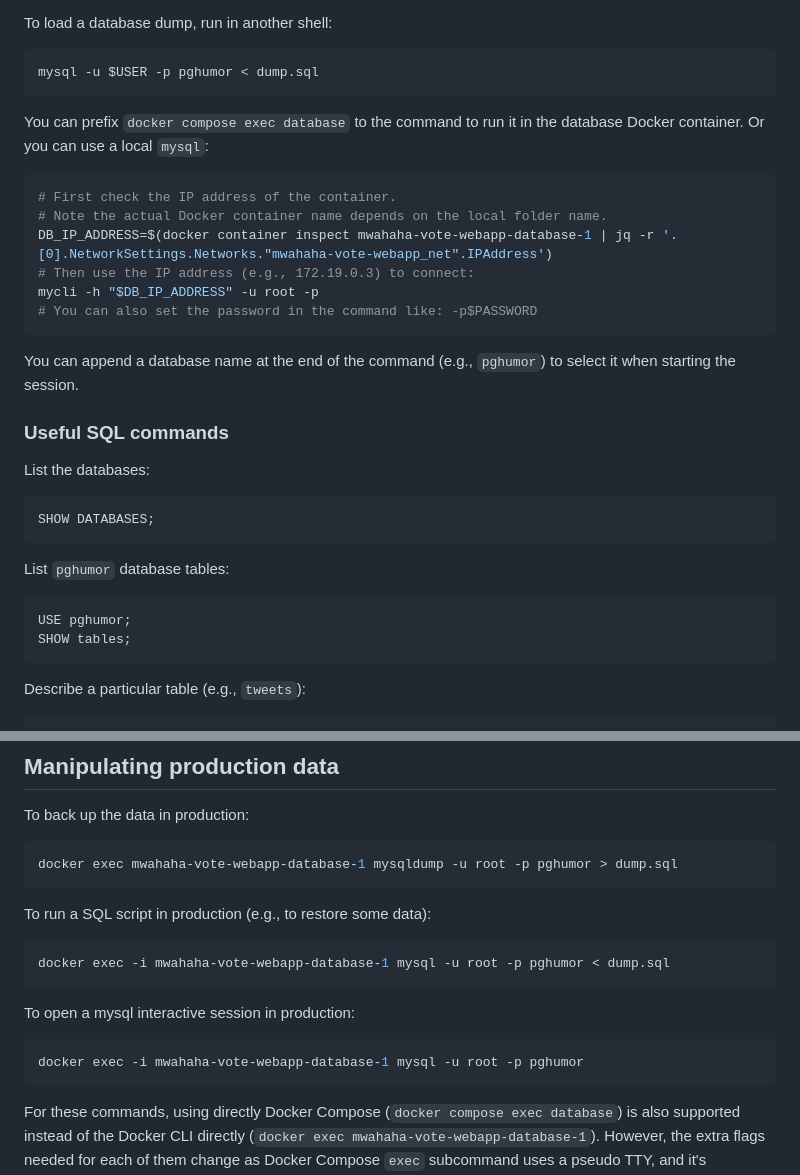
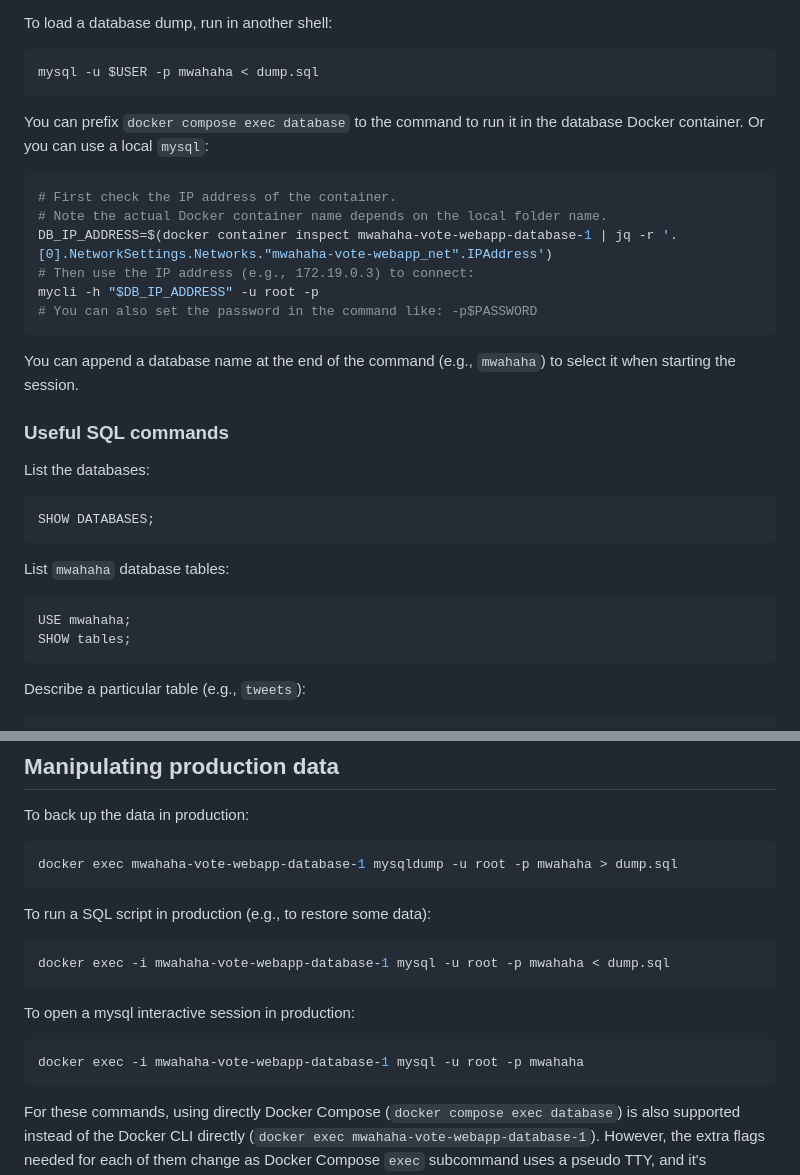
Before and after one commit to pln-fing-udelar/mwahaha-vote-webapp, a Markdown page: README.md, 2 parts joined by grey strips. Drawn GitHub-style.

Commit message:
Rename pghumor -> mwahaha in the README

````diff
--- a/README.md
+++ b/README.md
@@ -83,7 +83,7 @@ the [`docker-compose.override.yml`](docker-compose.override.yml) file.
 To load a database dump, run in another shell:
 
 ```bash
-mysql -u $USER -p pghumor < dump.sql
+mysql -u $USER -p mwahaha < dump.sql
 ```
 
 You can prefix `docker compose exec database` to the command to run it in the database Docker container. Or you can use
@@ -98,7 +98,7 @@ mycli -h "$DB_IP_ADDRESS" -u root -p
 # You can also set the password in the command like: -p$PASSWORD
 ```
 
-You can append a database name at the end of the command (e.g., `pghumor`) to select it when starting the session.
+You can append a database name at the end of the command (e.g., `mwahaha`) to select it when starting the session.
 
 ### Useful SQL commands
 
@@ -108,10 +108,10 @@ List the databases:
 SHOW DATABASES;
 ```
 
-List `pghumor` database tables:
+List `mwahaha` database tables:
 
 ```sql
-USE pghumor;
+USE mwahaha;
 SHOW tables;
 ```
 
@@ -146,19 +146,19 @@ Then you can do some testing, such as running a load test:
 To back up the data in production:
 
 ```bash
-docker exec mwahaha-vote-webapp-database-1 mysqldump -u root -p pghumor > dump.sql
+docker exec mwahaha-vote-webapp-database-1 mysqldump -u root -p mwahaha > dump.sql
 ```
 
 To run a SQL script in production (e.g., to restore some data):
 
 ```bash
-docker exec -i mwahaha-vote-webapp-database-1 mysql -u root -p pghumor < dump.sql
+docker exec -i mwahaha-vote-webapp-database-1 mysql -u root -p mwahaha < dump.sql
 ```
 
 To open a mysql interactive session in production:
 
 ```bash
-docker exec -i mwahaha-vote-webapp-database-1 mysql -u root -p pghumor
+docker exec -i mwahaha-vote-webapp-database-1 mysql -u root -p mwahaha
 ```
 
 For these commands, using directly Docker Compose (`docker compose exec database`) is also supported instead of the
````
